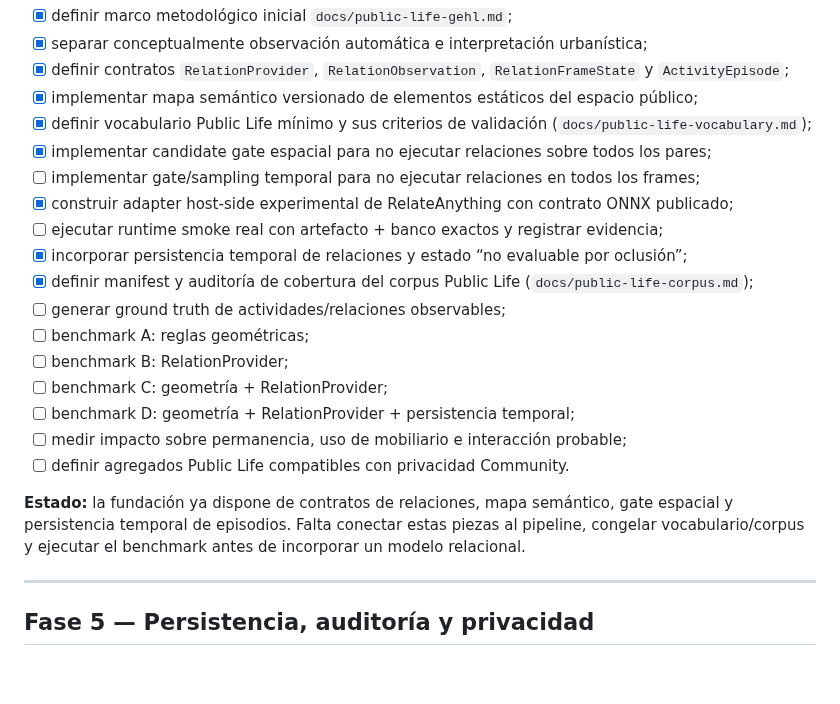
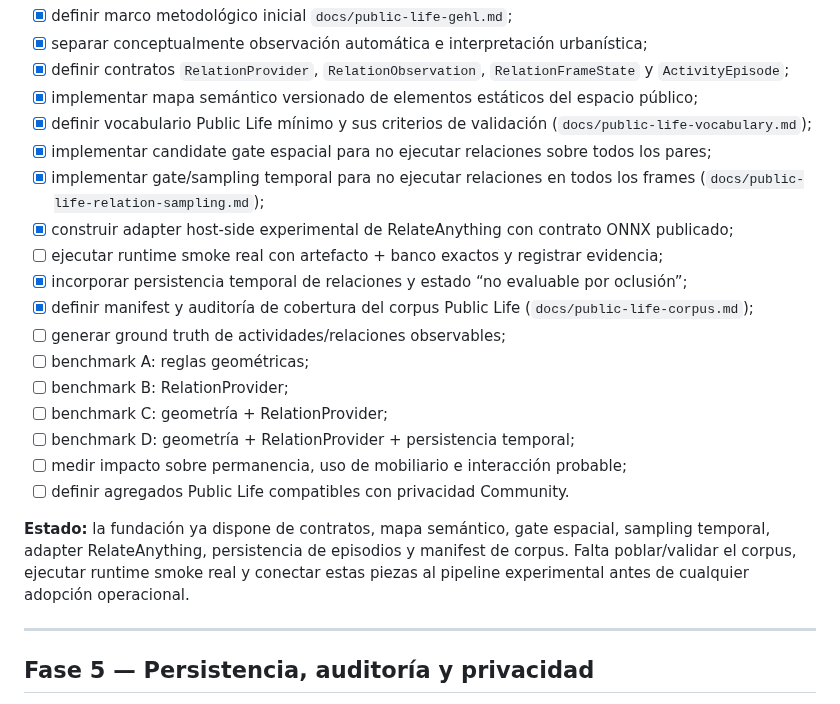
Before and after one commit to arieIIopez/konta2r, a Markdown page: docs/roadmap.md, the part around the change. GitHub-like rendering; blank space fills up the shorter version.

Commit message:
docs: mark temporal relation sampling implemented

```diff
--- a/docs/roadmap.md
+++ b/docs/roadmap.md
@@ -110,7 +110,7 @@
 - [x] implementar mapa semántico versionado de elementos estáticos del espacio público;
 - [x] definir vocabulario Public Life mínimo y sus criterios de validación (`docs/public-life-vocabulary.md`);
 - [x] implementar candidate gate espacial para no ejecutar relaciones sobre todos los pares;
-- [ ] implementar gate/sampling temporal para no ejecutar relaciones en todos los frames;
+- [x] implementar gate/sampling temporal para no ejecutar relaciones en todos los frames (`docs/public-life-relation-sampling.md`);
 - [x] construir adapter host-side experimental de RelateAnything con contrato ONNX publicado;
 - [ ] ejecutar runtime smoke real con artefacto + banco exactos y registrar evidencia;
 - [x] incorporar persistencia temporal de relaciones y estado “no evaluable por oclusión”;
@@ -123,7 +123,7 @@
 - [ ] medir impacto sobre permanencia, uso de mobiliario e interacción probable;
 - [ ] definir agregados Public Life compatibles con privacidad Community.
 
-**Estado:** la fundación ya dispone de contratos de relaciones, mapa semántico, gate espacial y persistencia temporal de episodios. Falta conectar estas piezas al pipeline, congelar vocabulario/corpus y ejecutar el benchmark antes de incorporar un modelo relacional.
+**Estado:** la fundación ya dispone de contratos, mapa semántico, gate espacial, sampling temporal, adapter RelateAnything, persistencia de episodios y manifest de corpus. Falta poblar/validar el corpus, ejecutar runtime smoke real y conectar estas piezas al pipeline experimental antes de cualquier adopción operacional.
 
 ---
 
```
